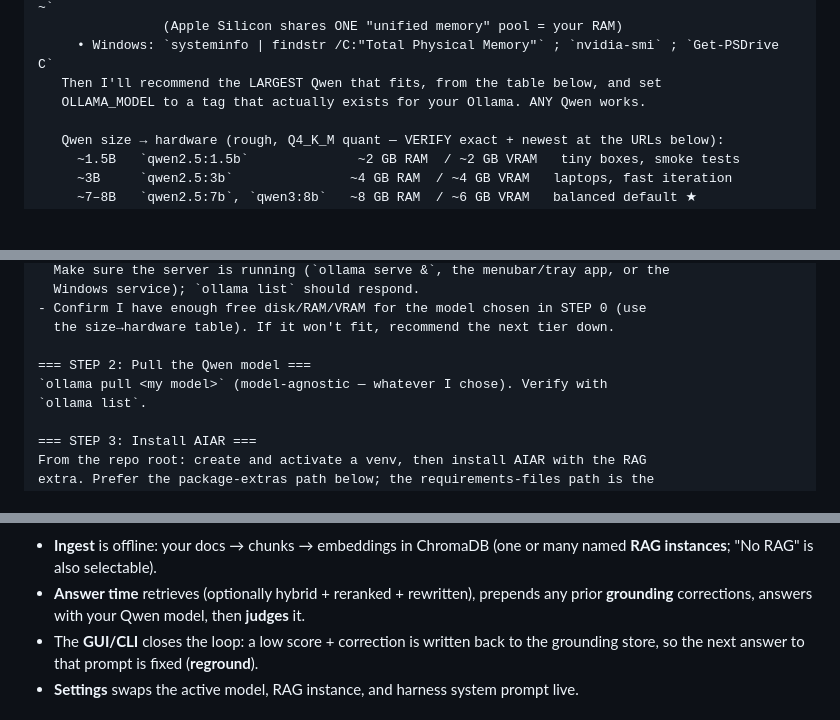
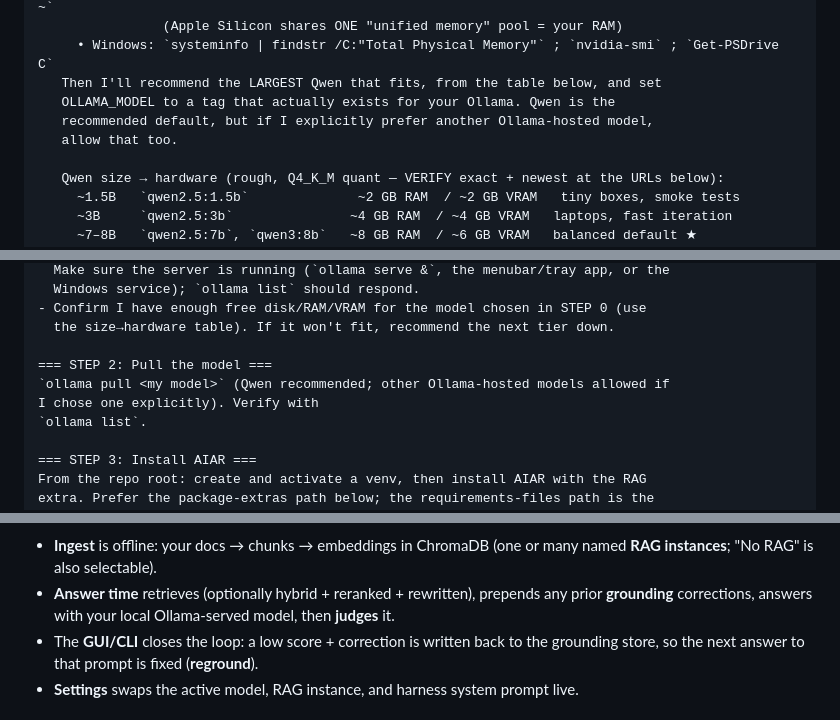
Before and after one commit to wiggins-j/aiar, a Markdown page: README.md, 3 parts joined by grey strips. Drawn GitHub-style; blank space fills up the shorter version.

```diff
--- a/README.md
+++ b/README.md
@@ -140,7 +143,9 @@ exact names) — AIAR is entirely environment-driven.
                 (Apple Silicon shares ONE "unified memory" pool = your RAM)
      • Windows: `systeminfo | findstr /C:"Total Physical Memory"` ; `nvidia-smi` ; `Get-PSDrive C`
    Then I'll recommend the LARGEST Qwen that fits, from the table below, and set
-   OLLAMA_MODEL to a tag that actually exists for your Ollama. ANY Qwen works.
+   OLLAMA_MODEL to a tag that actually exists for your Ollama. Qwen is the
+   recommended default, but if I explicitly prefer another Ollama-hosted model,
+   allow that too.
 
    Qwen size → hardware (rough, Q4_K_M quant — VERIFY exact + newest at the URLs below):
      ~1.5B   `qwen2.5:1.5b`              ~2 GB RAM  / ~2 GB VRAM   tiny boxes, smoke tests
@@ -234,8 +239,9 @@ reset everything later, `rm -rf ~/.aiar` (Windows PowerShell:
 - Confirm I have enough free disk/RAM/VRAM for the model chosen in STEP 0 (use
   the size→hardware table). If it won't fit, recommend the next tier down.
 
-=== STEP 2: Pull the Qwen model ===
-`ollama pull <my model>` (model-agnostic — whatever I chose). Verify with
+=== STEP 2: Pull the model ===
+`ollama pull <my model>` (Qwen recommended; other Ollama-hosted models allowed if
+I chose one explicitly). Verify with
 `ollama list`.
 
 === STEP 3: Install AIAR ===
@@ -453,7 +461,8 @@ flowchart LR
 - **Ingest** is offline: your docs → chunks → embeddings in ChromaDB (one or many
   named **RAG instances**; "No RAG" is also selectable).
 - **Answer time** retrieves (optionally hybrid + reranked + rewritten), prepends any
-  prior **grounding** corrections, answers with your Qwen model, then **judges** it.
+  prior **grounding** corrections, answers with your local Ollama-served model,
+  then **judges** it.
 - The **GUI/CLI** closes the loop: a low score + correction is written back to the
   grounding store, so the next answer to that prompt is fixed (**reground**).
 - **Settings** swaps the active model, RAG instance, and harness system prompt live.
```
Also changed, not shown: other parts of README.md (+25 -18 lines).
